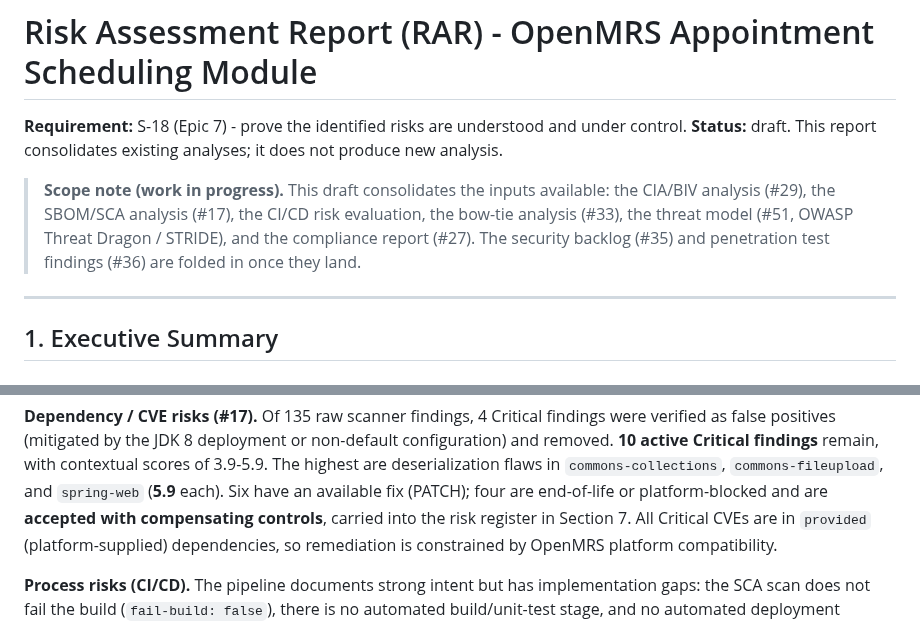
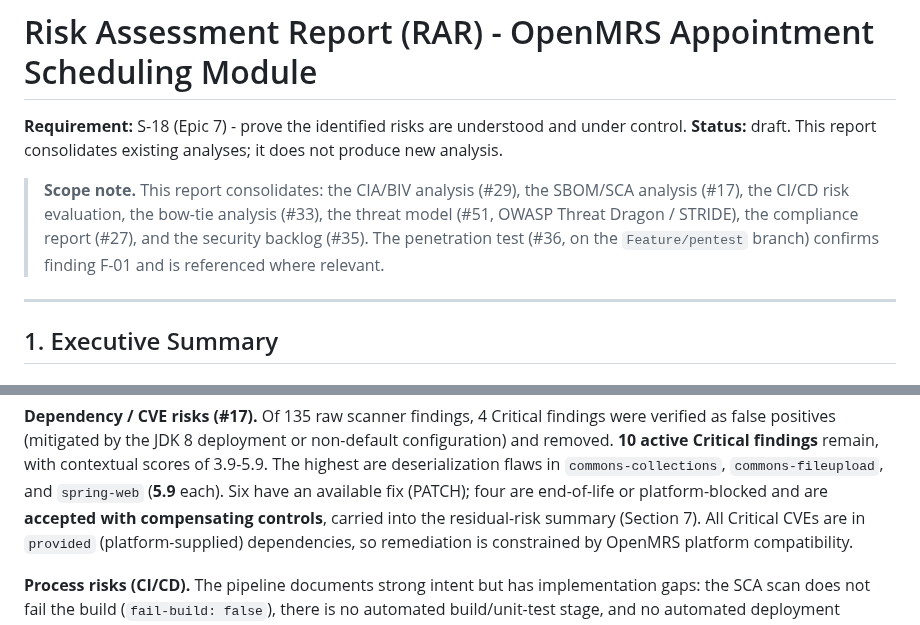
Before and after one commit to Avans-2-4-LU2/LU2-Kwaliteit-Security-Verbetersonderzoek, a Markdown page: documentation/risk-assessment-report.md, 2 parts joined by grey strips. Drawn GitHub-style.

```diff
--- a/documentation/risk-assessment-report.md
+++ b/documentation/risk-assessment-report.md
@@ -3,10 +3,10 @@
 **Requirement:** S-18 (Epic 7) - prove the identified risks are understood and under control.
 **Status:** draft. This report consolidates existing analyses; it does not produce new analysis.
 
-> **Scope note (work in progress).** This draft consolidates the inputs available: the CIA/BIV analysis
-> (#29), the SBOM/SCA analysis (#17), the CI/CD risk evaluation, the bow-tie analysis (#33), the threat
-> model (#51, OWASP Threat Dragon / STRIDE), and the compliance report (#27). The security backlog (#35)
-> and penetration test findings (#36) are folded in once they land.
+> **Scope note.** This report consolidates: the CIA/BIV analysis (#29), the SBOM/SCA analysis (#17), the
+> CI/CD risk evaluation, the bow-tie analysis (#33), the threat model (#51, OWASP Threat Dragon / STRIDE),
+> the compliance report (#27), and the security backlog (#35). The penetration test (#36, on the
+> `Feature/pentest` branch) confirms finding F-01 and is referenced where relevant.
 
 ---
 
@@ -62,7 +62,7 @@ false positives (mitigated by the JDK 8 deployment or non-default configuration)
 **10 active Critical findings** remain, with contextual scores of 3.9-5.9. The highest are
 deserialization flaws in `commons-collections`, `commons-fileupload`, and `spring-web` (**5.9** each).
 Six have an available fix (PATCH); four are end-of-life or platform-blocked and are **accepted with
-compensating controls**, carried into the risk register in Section 7. All Critical CVEs are in
+compensating controls**, carried into the residual-risk summary (Section 7). All Critical CVEs are in
 `provided` (platform-supplied) dependencies, so remediation is constrained by OpenMRS platform
 compatibility.
 
```
Also changed, not shown: other parts of documentation/risk-assessment-report.md (+39 -2 lines).
